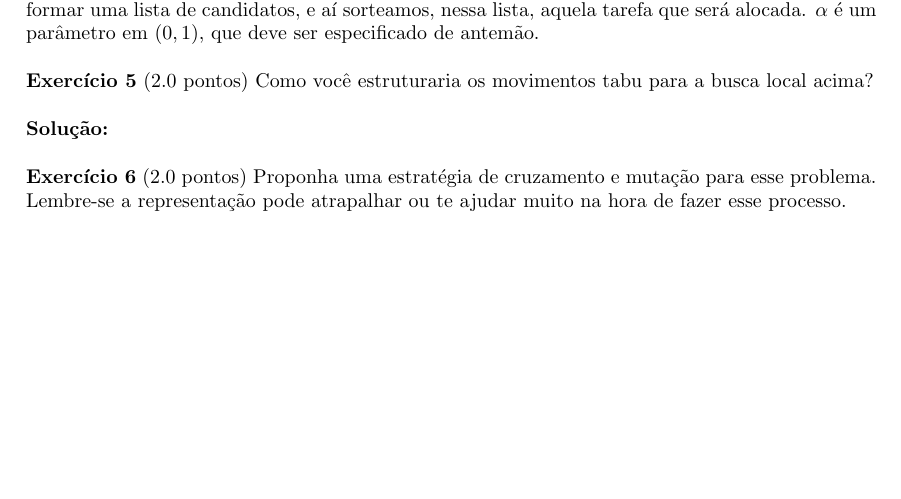
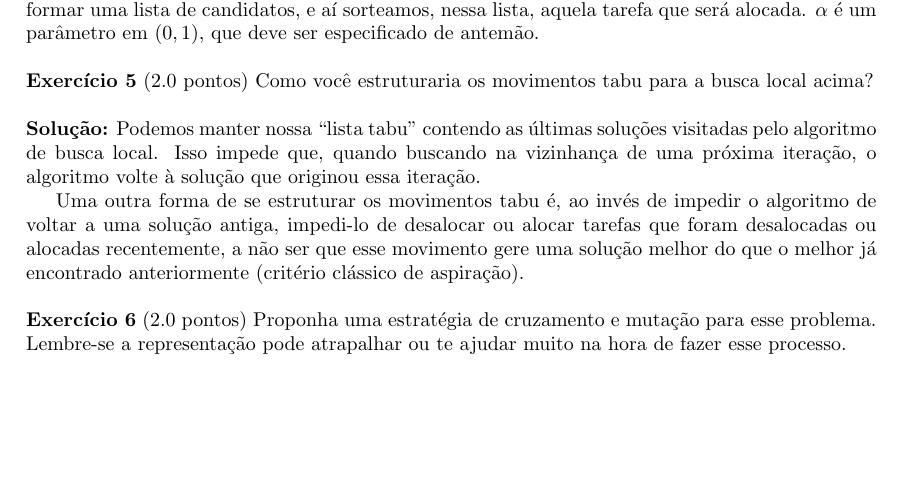
Before and after one commit to lucasresck/data-structures-algorithms, a LaTeX problem sheet (problem_sets/problem_set_3/main.tex, which reads problem_sets/problem_set_3/problem_5.tex): part of page 2 of 2, cut so that both start at the same text. Compiled offline with pdfLaTeX.

Commit message:
Finish problem 5

```diff
--- a/problem_sets/problem_set_3/problem_5.tex
+++ b/problem_sets/problem_set_3/problem_5.tex
@@ -1 +1,4 @@
 \noindent \textbf{Solução:}
+Podemos manter nossa ``lista tabu'' contendo as últimas soluções visitadas pelo algoritmo de busca local. Isso impede que, quando buscando na vizinhança de uma próxima iteração, o algoritmo volte à solução que originou essa iteração.
+
+Uma outra forma de se estruturar os movimentos tabu é, ao invés de impedir o algoritmo de voltar a uma solução antiga, impedi-lo de desalocar ou alocar tarefas que foram desalocadas ou alocadas recentemente, a não ser que esse movimento gere uma solução melhor do que o melhor já encontrado anteriormente (critério clássico de aspiração).
```
